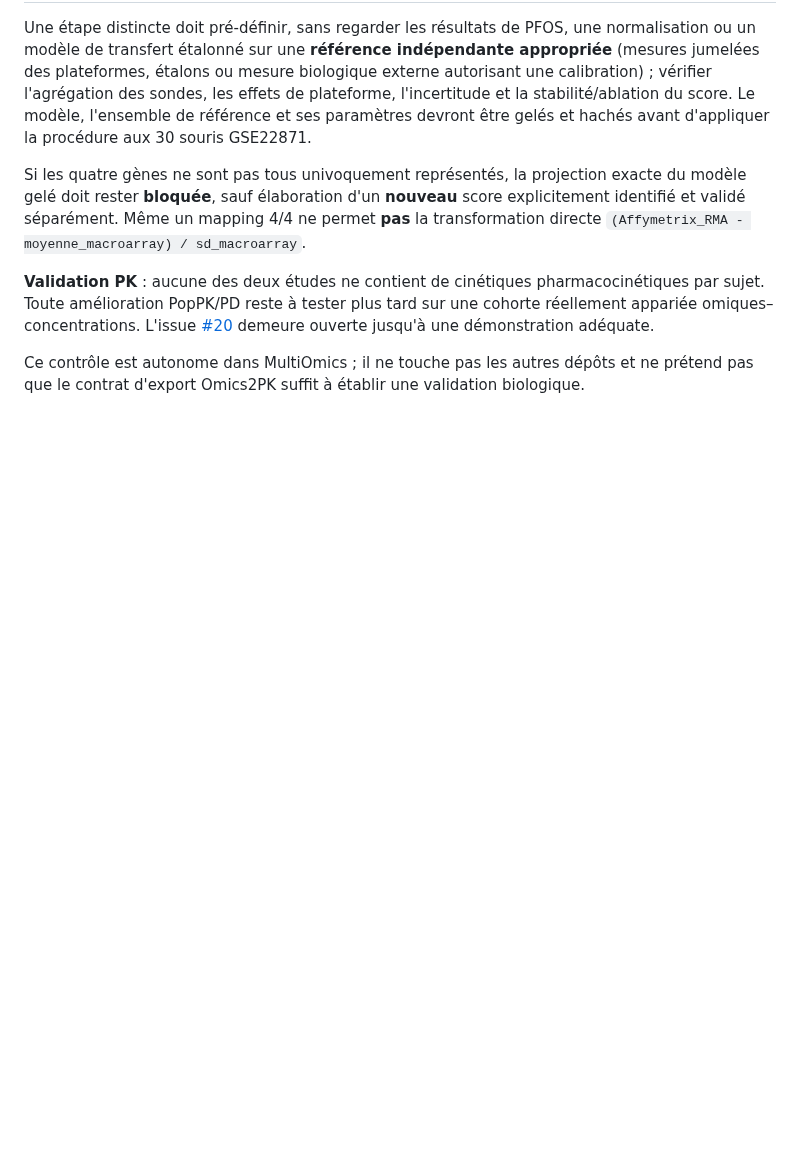
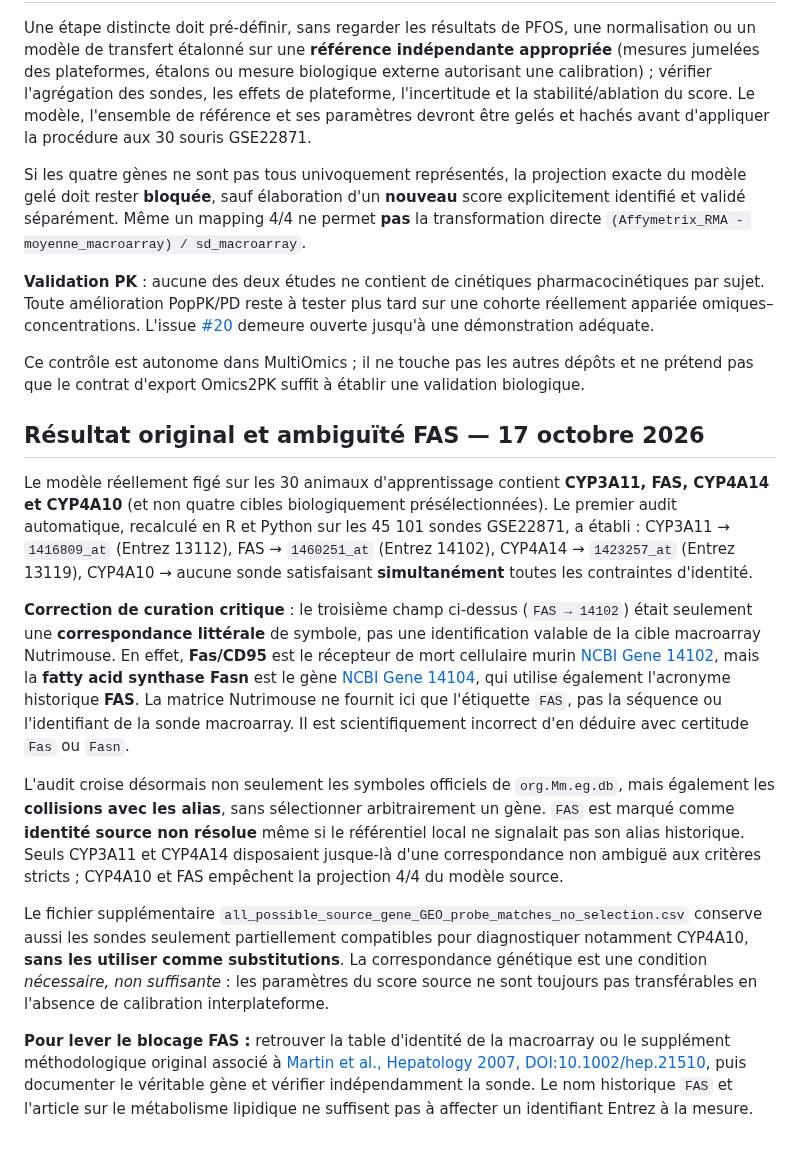
Before and after one commit to rberrah/MultiOmics, a Markdown page: docs/multiomics/REAL_NUTRIMOUSE_GSE22871_BRIDGE_PROTOCOL.md, the part around the change. Rendered like a GitHub page; blank space fills up the shorter version.

Commit message:
Document false Nutrimouse FAS/Fasn acronym identity collision and block biological transfer until original macroarray annotation is verified

```diff
--- a/docs/multiomics/REAL_NUTRIMOUSE_GSE22871_BRIDGE_PROTOCOL.md
+++ b/docs/multiomics/REAL_NUTRIMOUSE_GSE22871_BRIDGE_PROTOCOL.md
@@ -74,3 +74,51 @@ ouverte jusqu'à une démonstration adéquate.
 Ce contrôle est autonome dans MultiOmics ; il ne touche pas les autres
 dépôts et ne prétend pas que le contrat d'export Omics2PK suffit à établir
 une validation biologique.
+
+
+## Résultat original et ambiguïté FAS — 17 octobre 2026
+
+Le modèle réellement figé sur les 30 animaux d'apprentissage contient
+**CYP3A11, FAS, CYP4A14 et CYP4A10** (et non quatre cibles
+biologiquement présélectionnées). Le premier audit automatique,
+recalculé en R et Python sur les 45 101 sondes GSE22871, a établi :
+CYP3A11 → `1416809_at` (Entrez 13112),
+FAS → `1460251_at` (Entrez 14102),
+CYP4A14 → `1423257_at` (Entrez 13119),
+CYP4A10 → aucune sonde satisfaisant **simultanément** toutes les
+contraintes d'identité.
+
+**Correction de curation critique** : le troisième champ ci-dessus
+(`FAS → 14102`) était seulement une **correspondance littérale** de symbole,
+pas une identification valable de la cible macroarray Nutrimouse.
+En effet, **Fas/CD95** est le récepteur de mort cellulaire murin
+[NCBI Gene 14102](https://www.ncbi.nlm.nih.gov/gene/14102),
+mais la **fatty acid synthase Fasn** est le gène
+[NCBI Gene 14104](https://www.ncbi.nlm.nih.gov/gene/14104), qui utilise
+également l'acronyme historique **FAS**. La matrice Nutrimouse ne fournit
+ici que l'étiquette `FAS`, pas la séquence ou l'identifiant de la sonde
+macroarray. Il est scientifiquement incorrect d'en déduire avec certitude
+`Fas` ou `Fasn`.
+
+L'audit croise désormais non seulement les symboles officiels de
+`org.Mm.eg.db`, mais également les **collisions avec les alias**,
+sans sélectionner arbitrairement un gène. `FAS` est marqué comme
+**identité source non résolue** même si le référentiel local ne signalait
+pas son alias historique. Seuls CYP3A11 et CYP4A14 disposaient jusque-là
+d'une correspondance non ambiguë aux critères stricts ;
+CYP4A10 et FAS empêchent la projection 4/4 du modèle source.
+
+Le fichier supplémentaire
+`all_possible_source_gene_GEO_probe_matches_no_selection.csv`
+conserve aussi les sondes seulement partiellement compatibles pour
+diagnostiquer notamment CYP4A10, **sans les utiliser comme substitutions**.
+La correspondance génétique est une condition *nécessaire, non
+suffisante* : les paramètres du score source ne sont toujours pas
+transférables en l'absence de calibration interplateforme.
+
+**Pour lever le blocage FAS :** retrouver la table d'identité de la
+macroarray ou le supplément méthodologique original associé à
+[Martin et al., Hepatology 2007, DOI:10.1002/hep.21510](https://doi.org/10.1002/hep.21510),
+puis documenter le véritable gène et vérifier indépendamment la sonde.
+Le nom historique `FAS` et l'article sur le métabolisme lipidique ne
+suffisent pas à affecter un identifiant Entrez à la mesure.
```
